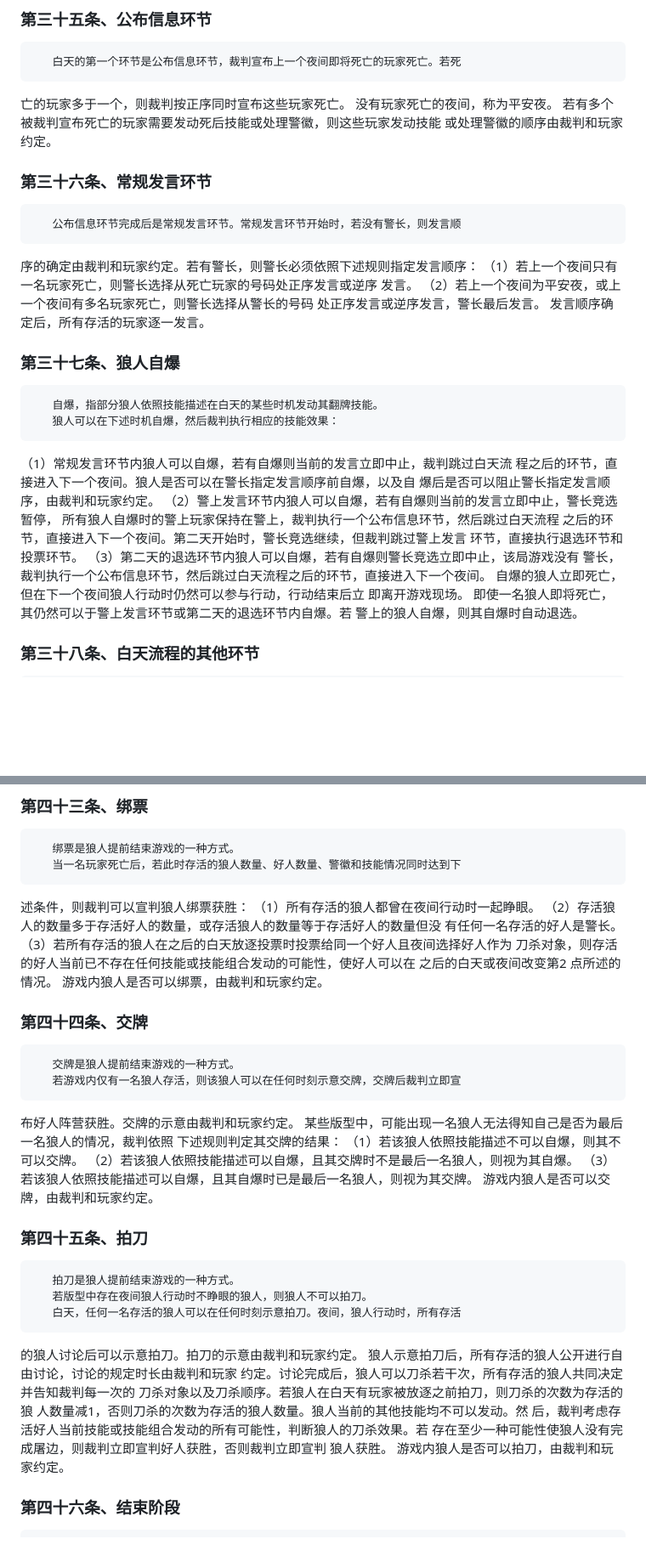
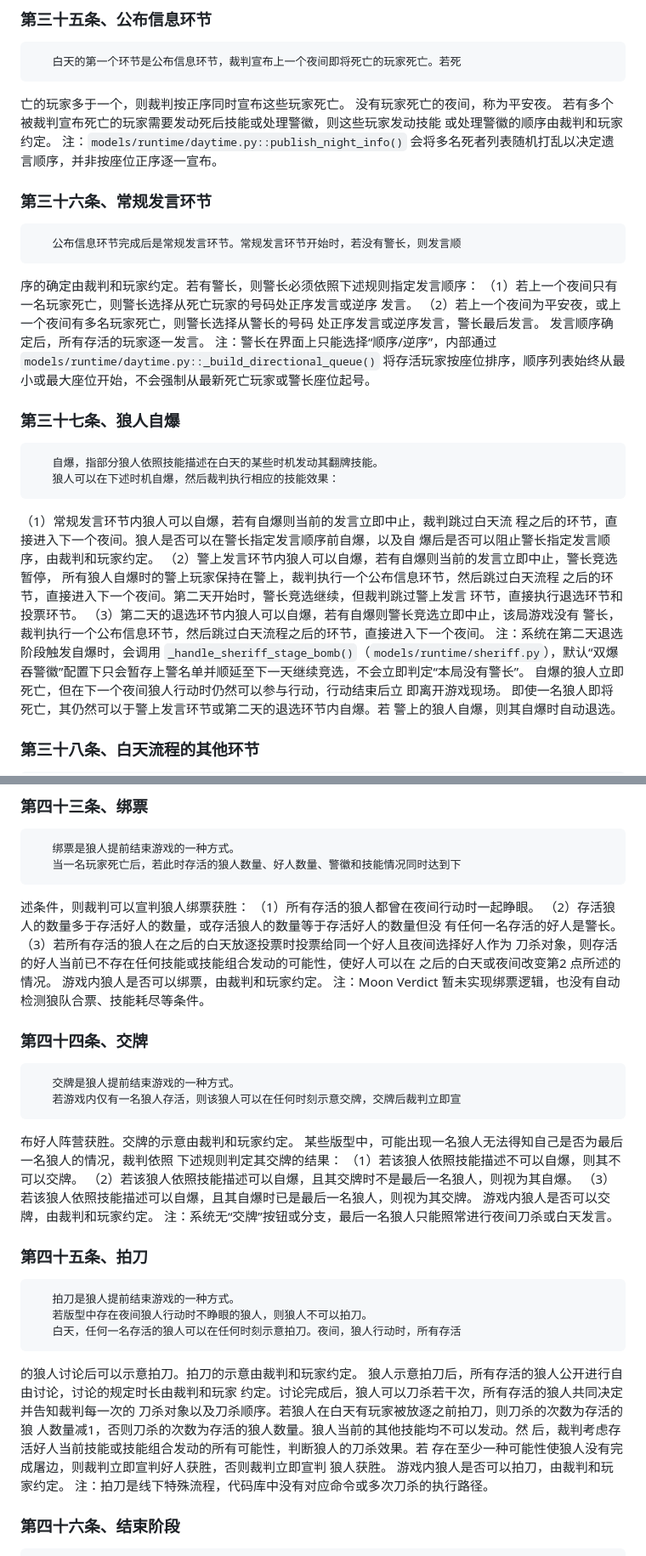
Before and after one commit to VinkoYang/Werewolf-Master, a Markdown page: doc/rules.md, 2 parts joined by grey strips. Shown: that part at 85% size. Rendered like a GitHub page; blank space fills up the shorter version.

```diff
--- a/doc/rules.md
+++ b/doc/rules.md
@@ -320,6 +324,7 @@
        没有玩家死亡的夜间，称为平安夜。
        若有多个被裁判宣布死亡的玩家需要发动死后技能或处理警徽，则这些玩家发动技能
 或处理警徽的顺序由裁判和玩家约定。
+       注：`models/runtime/daytime.py::publish_night_info()` 会将多名死者列表随机打乱以决定遗言顺序，并非按座位正序逐一宣布。
 
 ### 第三十六条、常规发言环节
        公布信息环节完成后是常规发言环节。常规发言环节开始时，若没有警长，则发言顺
@@ -329,6 +334,7 @@
 （2）若上一个夜间为平安夜，或上一个夜间有多名玩家死亡，则警长选择从警长的号码
 处正序发言或逆序发言，警长最后发言。
        发言顺序确定后，所有存活的玩家逐一发言。
+       注：警长在界面上只能选择“顺序/逆序”，内部通过 `models/runtime/daytime.py::_build_directional_queue()` 将存活玩家按座位排序，顺序列表始终从最小或最大座位开始，不会强制从最新死亡玩家或警长座位起号。
 
 ### 第三十七条、狼人自爆
        自爆，指部分狼人依照技能描述在白天的某些时机发动其翻牌技能。
@@ -342,6 +348,7 @@
 环节，直接执行退选环节和投票环节。
 （3）第二天的退选环节内狼人可以自爆，若有自爆则警长竞选立即中止，该局游戏没有
 警长，裁判执行一个公布信息环节，然后跳过白天流程之后的环节，直接进入下一个夜间。
+       注：系统在第二天退选阶段触发自爆时，会调用 `_handle_sheriff_stage_bomb()`（`models/runtime/sheriff.py`），默认“双爆吞警徽”配置下只会暂存上警名单并顺延至下一天继续竞选，不会立即判定“本局没有警长”。
        自爆的狼人立即死亡，但在下一个夜间狼人行动时仍然可以参与行动，行动结束后立
 即离开游戏现场。
        即使一名狼人即将死亡，其仍然可以于警上发言环节或第二天的退选环节内自爆。若
@@ -405,6 +412,7 @@
 刀杀对象，则存活的好人当前已不存在任何技能或技能组合发动的可能性，使好人可以在
 之后的白天或夜间改变第2 点所述的情况。
        游戏内狼人是否可以绑票，由裁判和玩家约定。
+       注：Moon Verdict 暂未实现绑票逻辑，也没有自动检测狼队合票、技能耗尽等条件。
 
 ### 第四十四条、交牌
        交牌是狼人提前结束游戏的一种方式。
@@ -416,6 +424,7 @@
 （2）若该狼人依照技能描述可以自爆，且其交牌时不是最后一名狼人，则视为其自爆。
 （3）若该狼人依照技能描述可以自爆，且其自爆时已是最后一名狼人，则视为其交牌。
        游戏内狼人是否可以交牌，由裁判和玩家约定。
+       注：系统无“交牌”按钮或分支，最后一名狼人只能照常进行夜间刀杀或白天发言。
 
 ### 第四十五条、拍刀
        拍刀是狼人提前结束游戏的一种方式。
@@ -430,6 +439,7 @@
 存在至少一种可能性使狼人没有完成屠边，则裁判立即宣判好人获胜，否则裁判立即宣判
 狼人获胜。
        游戏内狼人是否可以拍刀，由裁判和玩家约定。
+       注：拍刀是线下特殊流程，代码库中没有对应命令或多次刀杀的执行路径。
 
 ### 第四十六条、结束阶段
        狼人杀标准局进行时，裁判应当记录该局游戏的重要信息。
```
Also changed, not shown: other parts of doc/rules.md (+8 -0 lines).
